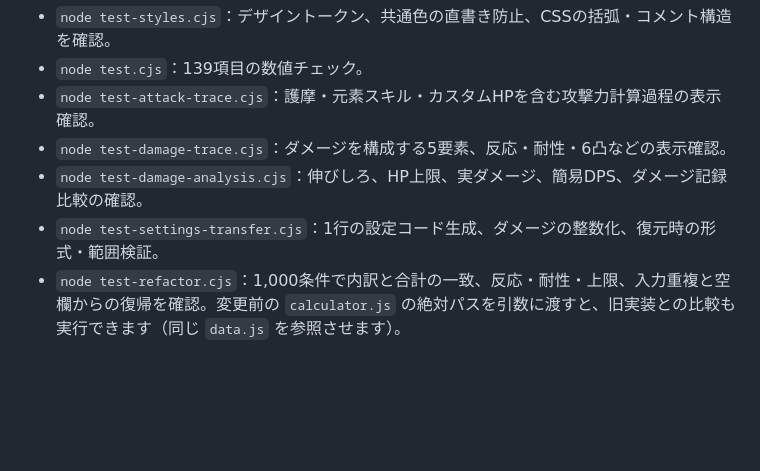
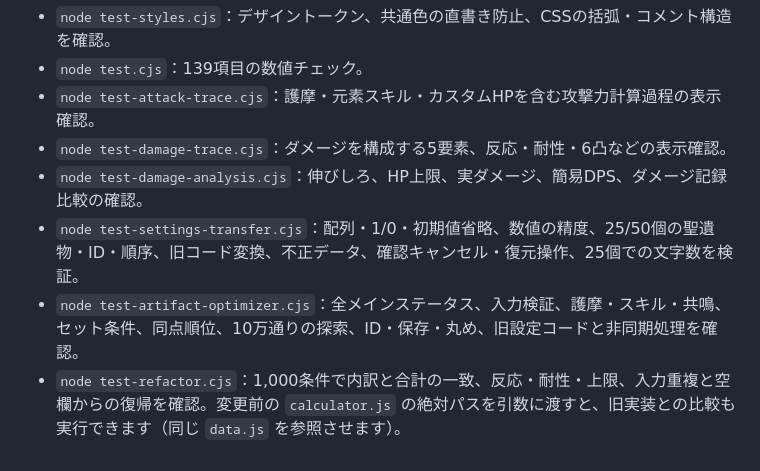
Before and after one commit to sashi-su/damage_calculator_for_HuTao, a Markdown page: README.md, the part around one of its changes. Drawn GitHub-style; blank space fills up the shorter version.

```diff
--- a/README.md
+++ b/README.md
@@ -95,5 +101,6 @@ HP50%未満、護摩Lv.90、炎杯、魔女4セット1層が固定です。通
 - `node test-attack-trace.cjs`：護摩・元素スキル・カスタムHPを含む攻撃力計算過程の表示確認。
 - `node test-damage-trace.cjs`：ダメージを構成する5要素、反応・耐性・6凸などの表示確認。
 - `node test-damage-analysis.cjs`：伸びしろ、HP上限、実ダメージ、簡易DPS、ダメージ記録比較の確認。
-- `node test-settings-transfer.cjs`：1行の設定コード生成、ダメージの整数化、復元時の形式・範囲検証。
+- `node test-settings-transfer.cjs`：配列・1/0・初期値省略、数値の精度、25/50個の聖遺物・ID・順序、旧コード変換、不正データ、確認キャンセル・復元操作、25個での文字数を検証。
+- `node test-artifact-optimizer.cjs`：全メインステータス、入力検証、護摩・スキル・共鳴、セット条件、同点順位、10万通りの探索、ID・保存・丸め、旧設定コードと非同期処理を確認。
 - `node test-refactor.cjs`：1,000条件で内訳と合計の一致、反応・耐性・上限、入力重複と空欄からの復帰を確認。変更前の `calculator.js` の絶対パスを引数に渡すと、旧実装との比較も実行できます（同じ `data.js` を参照させます）。
```
Also changed, not shown: other parts of README.md (+9 -3 lines).
